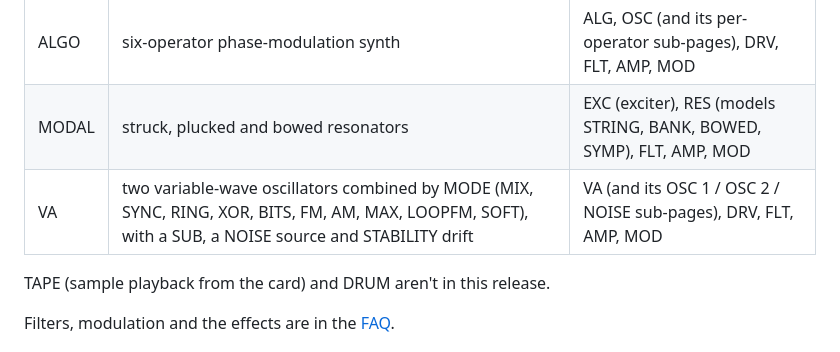
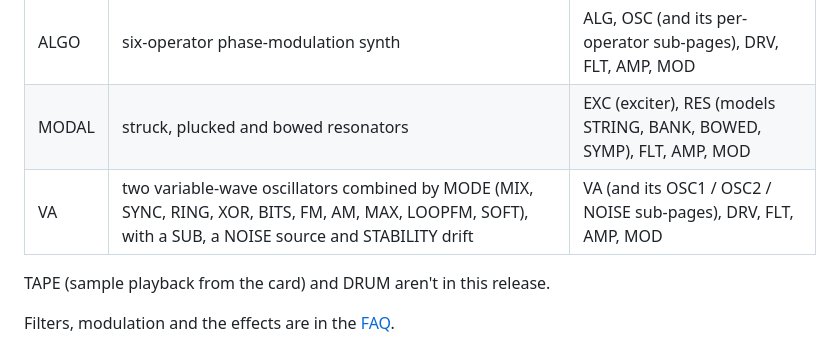
Before and after one commit to joegiralt/chimera-releases, a Markdown page: GETTING-STARTED.md, the part around the change. Rendered like a GitHub page.

```diff
--- a/GETTING-STARTED.md
+++ b/GETTING-STARTED.md
@@ -24,7 +24,7 @@ Each Part runs one engine. Load a Sound with another engine and the Part's pages
 |---|---|---|
 | ALGO | six-operator phase-modulation synth | ALG, OSC (and its per-operator sub-pages), DRV, FLT, AMP, MOD |
 | MODAL | struck, plucked and bowed resonators | EXC (exciter), RES (models STRING, BANK, BOWED, SYMP), FLT, AMP, MOD |
-| VA | two variable-wave oscillators combined by MODE (MIX, SYNC, RING, XOR, BITS, FM, AM, MAX, LOOPFM, SOFT), with a SUB, a NOISE source and STABILITY drift | VA (and its OSC 1 / OSC 2 / NOISE sub-pages), DRV, FLT, AMP, MOD |
+| VA | two variable-wave oscillators combined by MODE (MIX, SYNC, RING, XOR, BITS, FM, AM, MAX, LOOPFM, SOFT), with a SUB, a NOISE source and STABILITY drift | VA (and its OSC1 / OSC2 / NOISE sub-pages), DRV, FLT, AMP, MOD |
 
 TAPE (sample playback from the card) and DRUM aren't in this release.
 
```
Also changed, not shown: FAQ.md (+1 -1 lines), QUICK-START.md (+1 -1 lines).
